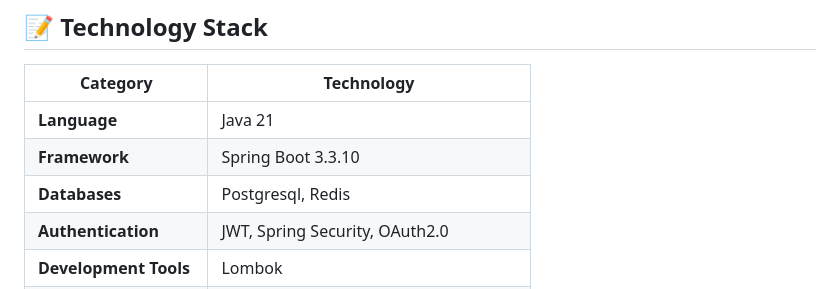
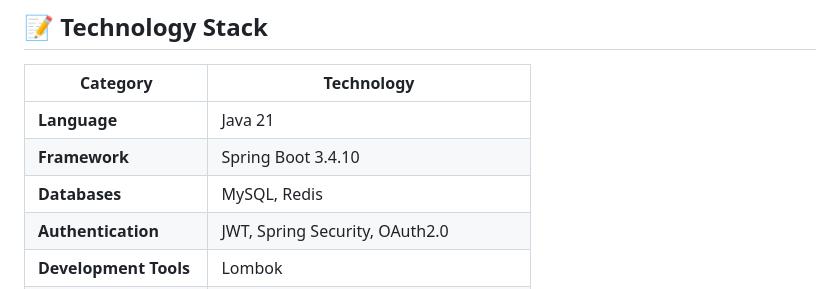
Before and after one commit to StartUpLight/STARLIGHT_BE, a Markdown page: README.md, the part around the change. Rendered like a GitHub page.

Commit message:
Update framework and database technologies in README

```diff
--- a/README.md
+++ b/README.md
@@ -16,8 +16,8 @@
 | Category             | Technology                                                                 |
 |----------------------|---------------------------------------------------------------------------|
 | **Language**         | Java 21                                                                 |
-| **Framework**        | Spring Boot 3.3.10                                                        |
-| **Databases**        | Postgresql, Redis                                                             |
+| **Framework**        | Spring Boot 3.4.10                                                      |
+| **Databases**        | MySQL, Redis                                                             |
 | **Authentication**   | JWT, Spring Security, OAuth2.0                                           |
 | **Development Tools**| Lombok                                                   |
 | **API Documentation**| Swagger UI (SpringDoc)                                                   |
```
